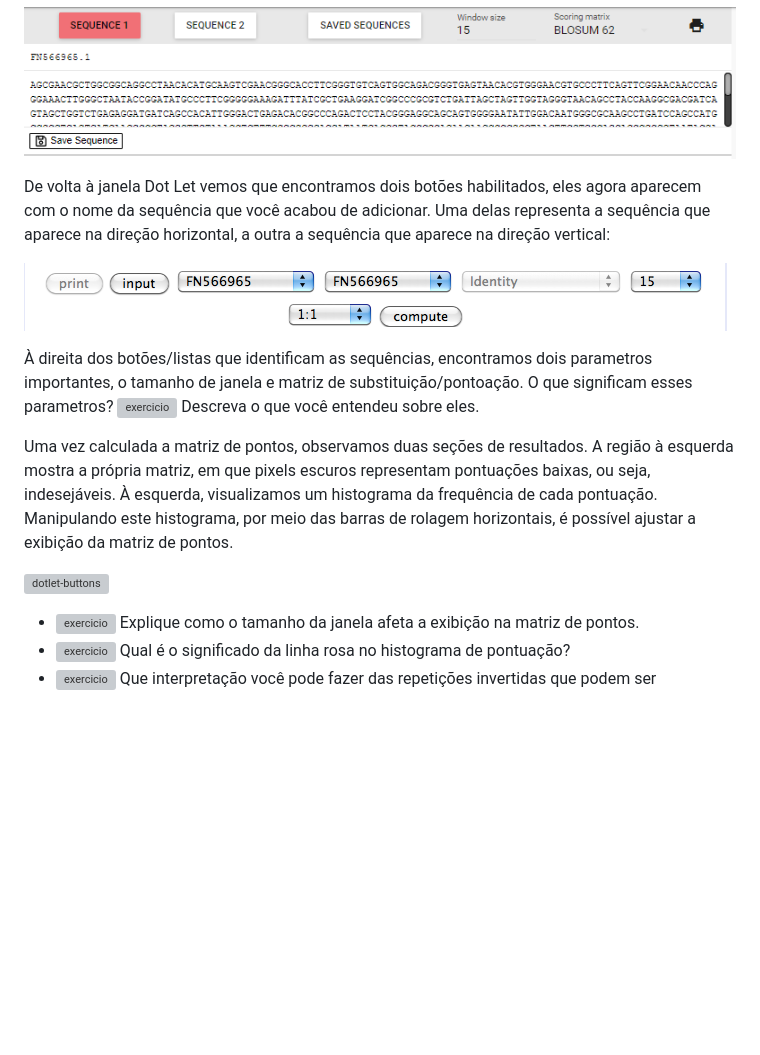
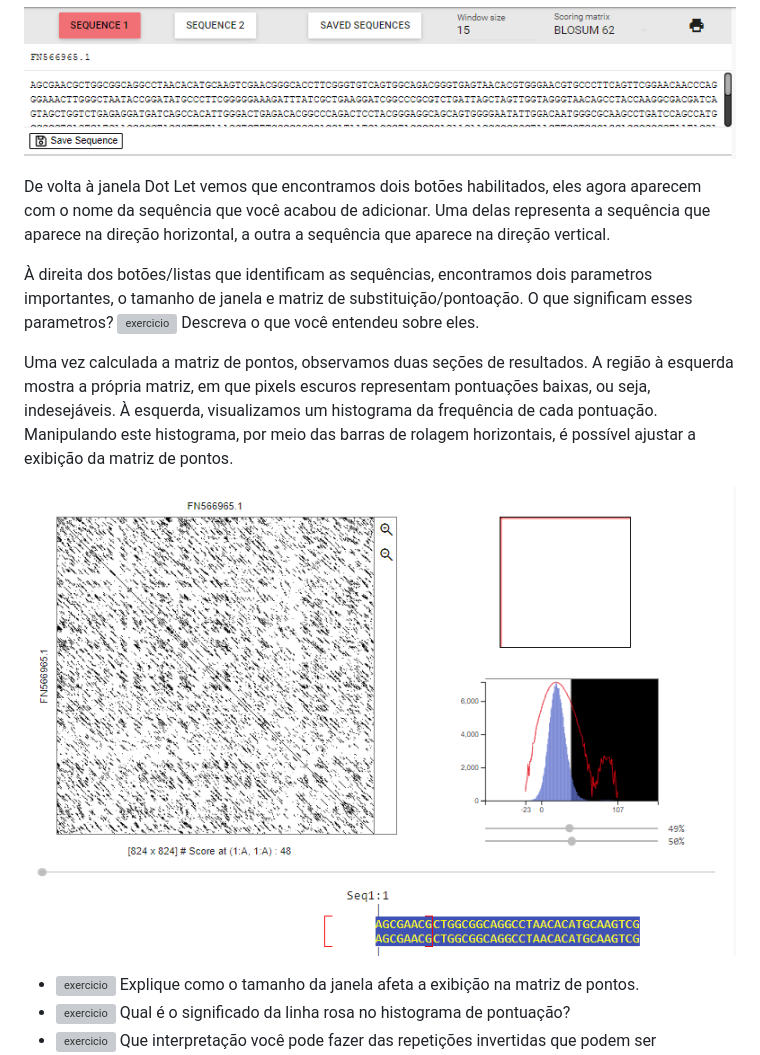
Before and after one commit to labbces/cen0485, a Markdown page: bioinfo.md, the part around the change. GitHub-like rendering; pictures changed too: Figs/DotLet-3.png (added); blank space fills up the shorter version; grey boxes are pictures that could not be loaded.

Commit message:
dotlet

```diff
--- a/bioinfo.md
+++ b/bioinfo.md
@@ -373,15 +373,13 @@ Vamos a comparar a sequencia [FN566965](https://raw.githubusercontent.com/labbce
 
 ![dotlet-seqs](Figs/DotLet-2.png)
 
-De volta à janela Dot Let vemos que encontramos dois botões habilitados, eles agora aparecem com o nome da sequência que você acabou de adicionar. Uma delas representa a sequência que aparece na direção horizontal, a outra a sequência que aparece na direção vertical:
-
-![dotlet-buttons](linux/Figs/DotLetBotones.png)
+De volta à janela Dot Let vemos que encontramos dois botões habilitados, eles agora aparecem com o nome da sequência que você acabou de adicionar. Uma delas representa a sequência que aparece na direção horizontal, a outra a sequência que aparece na direção vertical.
 
 À direita dos botões/listas que identificam as sequências, encontramos dois parametros importantes, o tamanho de janela e matriz de substituição/pontoação. O que significam esses parametros? ![exercicio](linux/Figs/f03c15.png) Descreva o que você entendeu sobre eles.
 
 Uma vez calculada a matriz de pontos, observamos duas seções de resultados. A região à esquerda mostra a própria matriz, em que pixels escuros representam pontuações baixas, ou seja, indesejáveis. À esquerda, visualizamos um histograma da frequência de cada pontuação. Manipulando este histograma, por meio das barras de rolagem horizontais, é possível ajustar a exibição da matriz de pontos.
 
-![dotlet-buttons](linux/Figs/DotLetResultado1.png)
+![dotlet-results](Figs/DotLet-3.png)
 
 - ![exercicio](linux/Figs/f03c15.png) Explique como o tamanho da janela afeta a exibição na matriz de pontos.
 - ![exercicio](linux/Figs/f03c15.png) Qual é o significado da linha rosa no histograma de pontuação?
```
